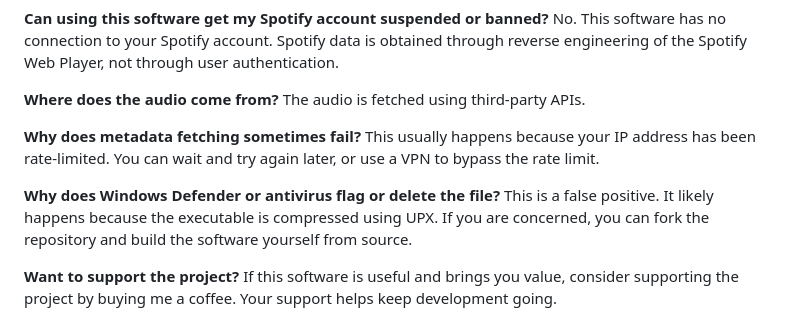
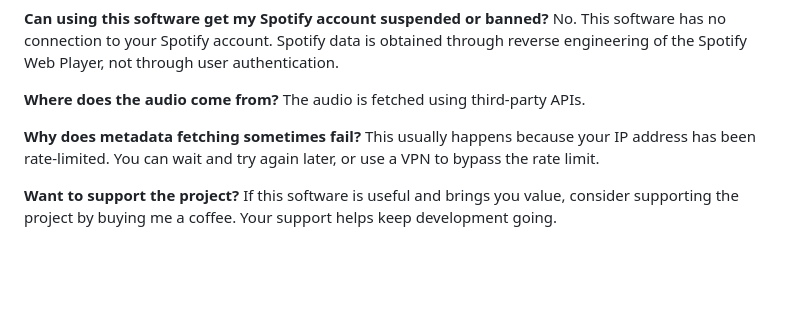
Before and after one commit to mindingulove/MindinguFlac, a Markdown page: README.md, the part around the change. Rendered like a GitHub page; blank space fills up the shorter version.

Commit message:
Cleanup FAQ in README.md

```diff
--- a/README.md
+++ b/README.md
@@ -61,9 +61,6 @@ The audio is fetched using third-party APIs.
 **Why does metadata fetching sometimes fail?**
 This usually happens because your IP address has been rate-limited. You can wait and try again later, or use a VPN to bypass the rate limit.
 
-**Why does Windows Defender or antivirus flag or delete the file?**
-This is a false positive. It likely happens because the executable is compressed using UPX. If you are concerned, you can fork the repository and build the software yourself from source.
-
 **Want to support the project?**
 If this software is useful and brings you value, consider supporting the project by buying me a coffee. Your support helps keep development going.
 
```
